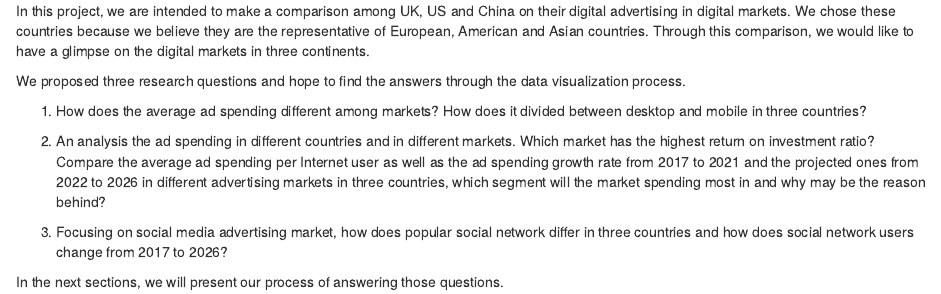
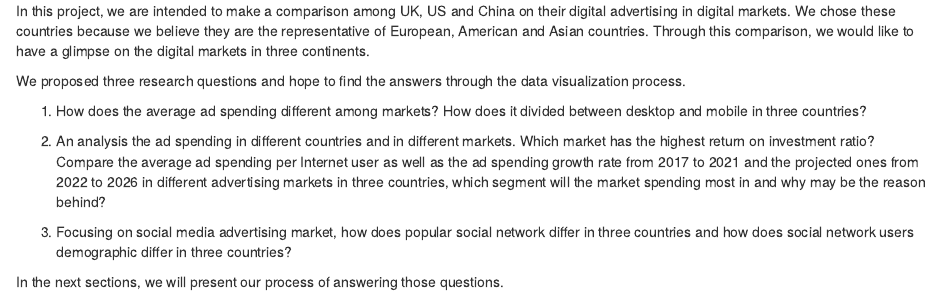
Before and after one commit to yxliv/final_project, an R Markdown document (index.Rmd): the page in a window 1100 px wide, from 450 px down. Rendered offline with R 4.5, knitr and Pandoc, with nearby package versions; drawn as R Markdown's standard HTML page in place of the format the file asks for.

Commit message:
Forth Version

```diff
--- a/index.Rmd
+++ b/index.Rmd
@@ -19,6 +19,6 @@ We proposed three research questions and hope to find the answers through the da
 
 2. An analysis the ad spending in different countries and in different markets. Which market has the highest return on investment ratio? Compare the average ad spending per Internet user as well as the ad spending growth rate from 2017 to 2021 and the projected ones from 2022 to 2026 in different advertising markets in three countries, which segment will the market spending most in and why may be the reason behind?
 
-3. Focusing on social media advertising market, how does popular social network differ in three countries and how does social network users change from 2017 to 2026?
+3. Focusing on social media advertising market, how does popular social network differ in three countries and how does social network users demographic differ in three countries?
 
 In the next sections, we will present our process of answering those questions.
```
Also changed, not shown: docs/search_index.json, 7 other files.
